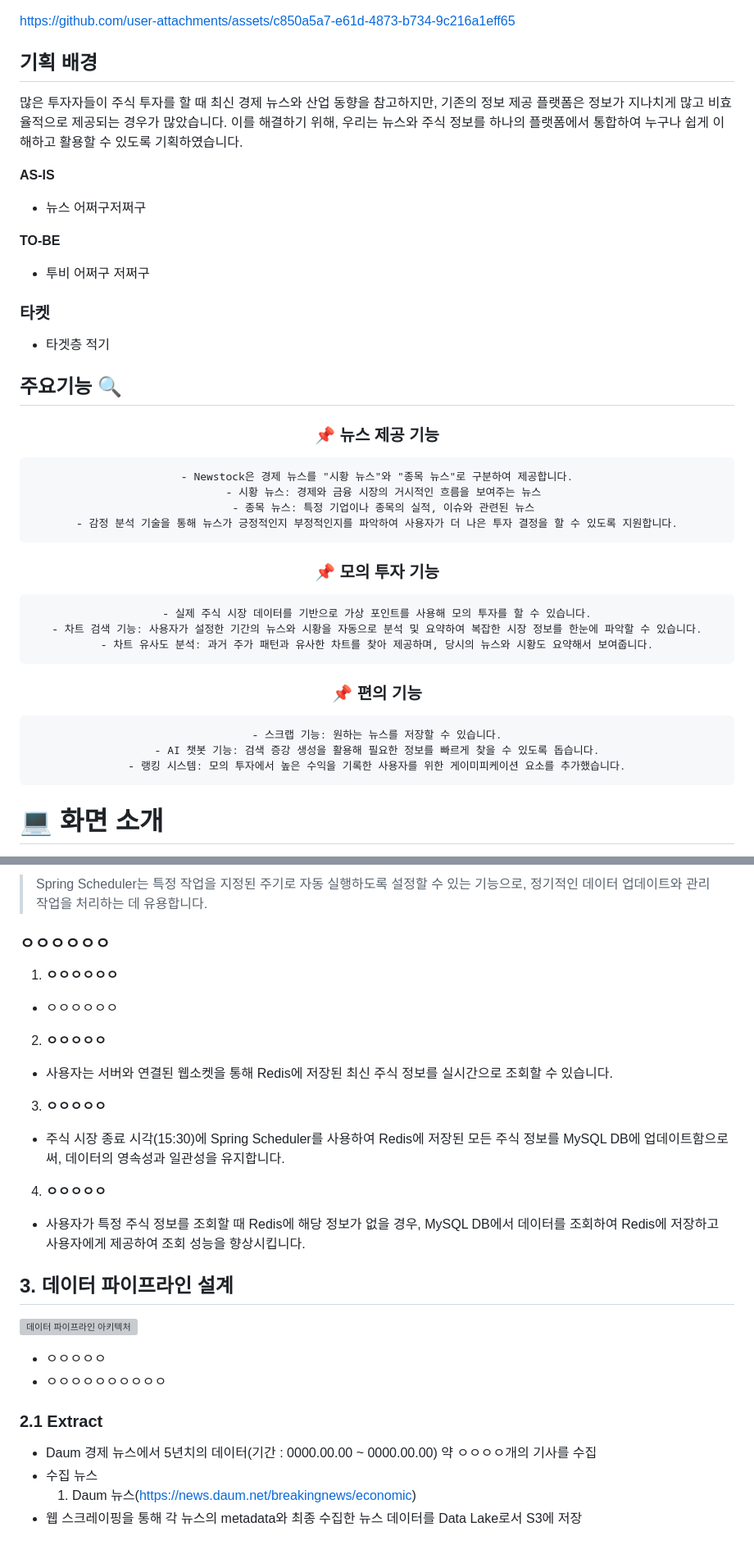
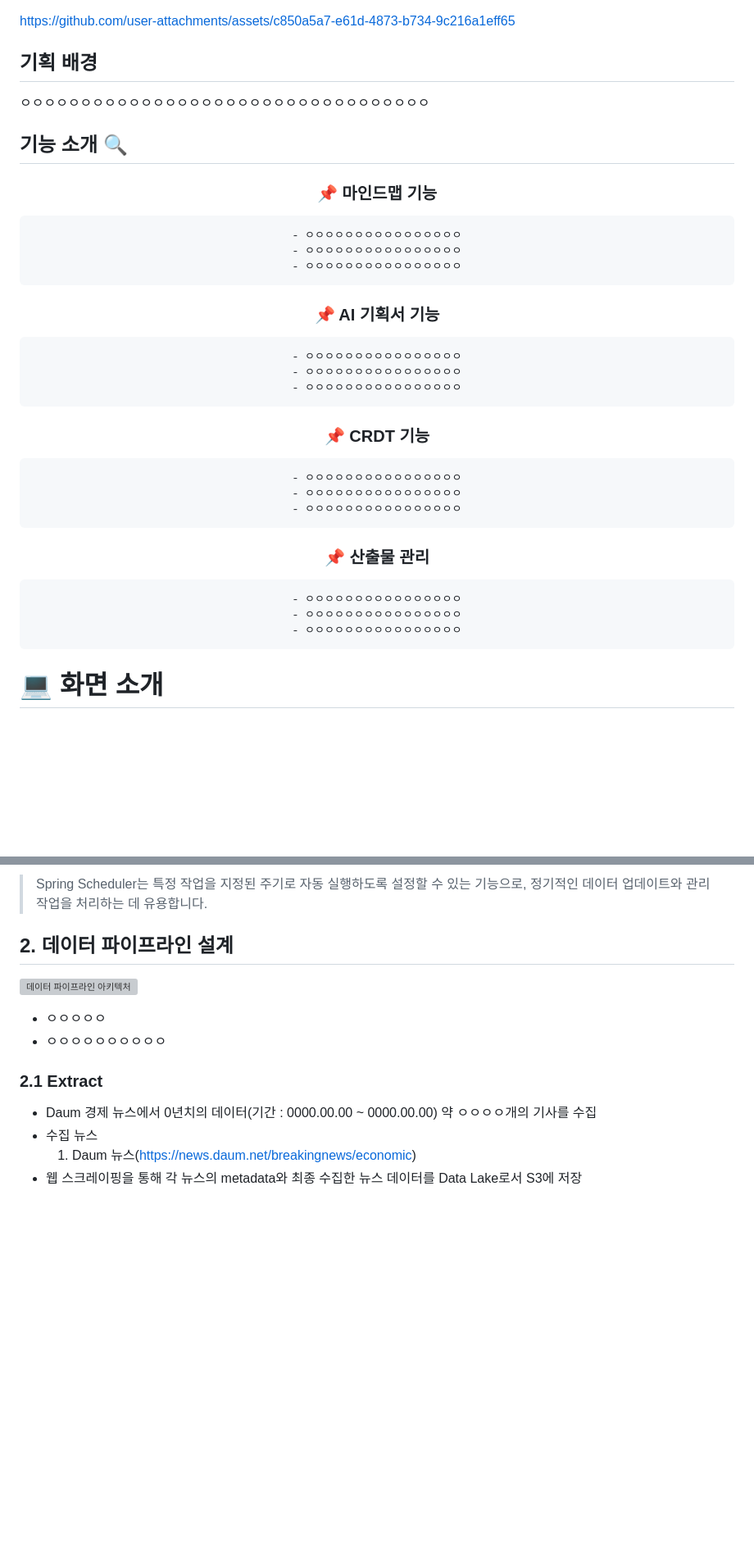
Before and after one commit to peter1000ys/GoodIdea, a Markdown page: Readme.md, 2 parts joined by grey strips. Shown at 82% size. Rendered like a GitHub page; blank space fills up the shorter version; grey boxes are pictures that could not be loaded.

```diff
--- a/Readme.md
+++ b/Readme.md
@@ -27,43 +27,35 @@
 # ✨ 서비스 소개
 https://github.com/user-attachments/assets/c850a5a7-e61d-4873-b734-9c216a1eff65
 ## 기획 배경
+ㅇㅇㅇㅇㅇㅇㅇㅇㅇㅇㅇㅇㅇㅇㅇㅇㅇㅇㅇㅇㅇㅇㅇㅇㅇㅇㅇㅇㅇㅇㅇㅇㅇㅇ
 
-많은 투자자들이 주식 투자를 할 때 최신 경제 뉴스와 산업 동향을 참고하지만, 기존의 정보 제공 플랫폼은 정보가 지나치게 많고 비효율적으로 제공되는 경우가 많았습니다. 이를 해결하기 위해, 우리는 뉴스와 주식 정보를 하나의 플랫폼에서 통합하여 누구나 쉽게 이해하고 활용할 수 있도록 기획하였습니다.
-
-**AS-IS**
-- 뉴스 어쩌구저쩌구
-
-**TO-BE**
-- 투비 어쩌구 저쩌구
-
-### 타켓
-- 타겟층 적기
-
-
-
-
-## 주요기능 🔍
+## 기능 소개 🔍
 
 <div align="center">
 
-### 📌 뉴스 제공 기능
+### 📌 마인드맵 기능
 
-    - Newstock은 경제 뉴스를 "시황 뉴스"와 "종목 뉴스"로 구분하여 제공합니다.
-      - 시황 뉴스: 경제와 금융 시장의 거시적인 흐름을 보여주는 뉴스
-      - 종목 뉴스: 특정 기업이나 종목의 실적, 이슈와 관련된 뉴스
-    - 감정 분석 기술을 통해 뉴스가 긍정적인지 부정적인지를 파악하여 사용자가 더 나은 투자 결정을 할 수 있도록 지원합니다.
+    - ㅇㅇㅇㅇㅇㅇㅇㅇㅇㅇㅇㅇㅇㅇㅇㅇ
+    - ㅇㅇㅇㅇㅇㅇㅇㅇㅇㅇㅇㅇㅇㅇㅇㅇ
+    - ㅇㅇㅇㅇㅇㅇㅇㅇㅇㅇㅇㅇㅇㅇㅇㅇ
 
-### 📌 모의 투자 기능
+### 📌 AI 기획서 기능
 
-    - 실제 주식 시장 데이터를 기반으로 가상 포인트를 사용해 모의 투자를 할 수 있습니다.
-    - 차트 검색 기능: 사용자가 설정한 기간의 뉴스와 시황을 자동으로 분석 및 요약하여 복잡한 시장 정보를 한눈에 파악할 수 있습니다.
-    - 차트 유사도 분석: 과거 주가 패턴과 유사한 차트를 찾아 제공하며, 당시의 뉴스와 시황도 요약해서 보여줍니다.
+    - ㅇㅇㅇㅇㅇㅇㅇㅇㅇㅇㅇㅇㅇㅇㅇㅇ
+    - ㅇㅇㅇㅇㅇㅇㅇㅇㅇㅇㅇㅇㅇㅇㅇㅇ
+    - ㅇㅇㅇㅇㅇㅇㅇㅇㅇㅇㅇㅇㅇㅇㅇㅇ
 
-### 📌 편의 기능
+### 📌 CRDT 기능
 
-    - 스크랩 기능: 원하는 뉴스를 저장할 수 있습니다.
-    - AI 챗봇 기능: 검색 증강 생성을 활용해 필요한 정보를 빠르게 찾을 수 있도록 돕습니다.
-    - 랭킹 시스템: 모의 투자에서 높은 수익을 기록한 사용자를 위한 게이미피케이션 요소를 추가했습니다.
+    - ㅇㅇㅇㅇㅇㅇㅇㅇㅇㅇㅇㅇㅇㅇㅇㅇ
+    - ㅇㅇㅇㅇㅇㅇㅇㅇㅇㅇㅇㅇㅇㅇㅇㅇ
+    - ㅇㅇㅇㅇㅇㅇㅇㅇㅇㅇㅇㅇㅇㅇㅇㅇ
+
+### 📌 산출물 관리
+
+    - ㅇㅇㅇㅇㅇㅇㅇㅇㅇㅇㅇㅇㅇㅇㅇㅇ
+    - ㅇㅇㅇㅇㅇㅇㅇㅇㅇㅇㅇㅇㅇㅇㅇㅇ
+    - ㅇㅇㅇㅇㅇㅇㅇㅇㅇㅇㅇㅇㅇㅇㅇㅇ
 
 </div>
 
@@ -217,27 +180,13 @@ https://
 ### Spring Scheduler
 > Spring Scheduler는 특정 작업을 지정된 주기로 자동 실행하도록 설정할 수 있는 기능으로, 정기적인 데이터 업데이트와 관리 작업을 처리하는 데 유용합니다.
 
-### ㅇㅇㅇㅇㅇㅇ
-
-1. **ㅇㅇㅇㅇㅇㅇ**
-  - ㅇㅇㅇㅇㅇㅇ
-
-2. **ㅇㅇㅇㅇㅇ**
-  - 사용자는 서버와 연결된 웹소켓을 통해 Redis에 저장된 최신 주식 정보를 실시간으로 조회할 수 있습니다.
-
-3. **ㅇㅇㅇㅇㅇ**
-  - 주식 시장 종료 시각(15:30)에 Spring Scheduler를 사용하여 Redis에 저장된 모든 주식 정보를 MySQL DB에 업데이트함으로써, 데이터의 영속성과 일관성을 유지합니다.
-
-4. **ㅇㅇㅇㅇㅇ**
-  - 사용자가 특정 주식 정보를 조회할 때 Redis에 해당 정보가 없을 경우, MySQL DB에서 데이터를 조회하여 Redis에 저장하고 사용자에게 제공하여 조회 성능을 향상시킵니다.
-
-## 3. 데이터 파이프라인 설계
+## 2. 데이터 파이프라인 설계
 ![데이터 파이프라인 아키텍처](https://ㅇㅇㅇㅇ)
 
 - ㅇㅇㅇㅇㅇ
 - ㅇㅇㅇㅇㅇㅇㅇㅇㅇㅇ
 ### 2.1 Extract
-- Daum 경제 뉴스에서 5년치의 데이터(기간 : 0000.00.00 ~ 0000.00.00) 약 ㅇㅇㅇㅇ개의 기사를 수집
+- Daum 경제 뉴스에서 0년치의 데이터(기간 : 0000.00.00 ~ 0000.00.00) 약 ㅇㅇㅇㅇ개의 기사를 수집
 - 수집 뉴스
   1. Daum 뉴스(https://news.daum.net/breakingnews/economic)
 - 웹 스크레이핑을 통해 각 뉴스의 metadata와 최종 수집한 뉴스 데이터를 Data Lake로서 S3에 저장
```
Also changed, not shown: other parts of Readme.md (+17 -42 lines).
